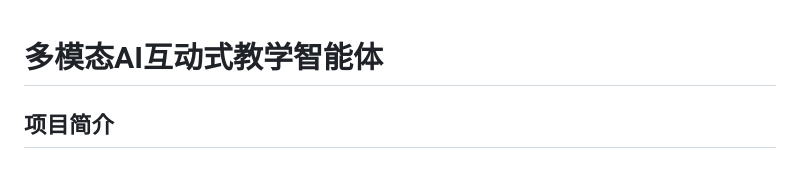
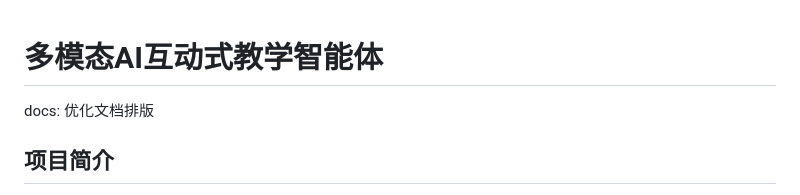
Before and after one commit to Jiangnann19/-AI-, a Markdown page: README.md, the part around the change. GitHub-like rendering.

```diff
--- a/README.md
+++ b/README.md
@@ -1,5 +1,5 @@
 # 多模态AI互动式教学智能体
-
+docs: 优化文档排版
 ## 项目简介
 
 本项目是为锐捷网络教育信息化应用场景打造的**多模态AI互动式教学智能体**，旨在解决传统AI教学工具功能碎片化、意图理解浅、课件制作繁琐、流程割裂的痛点，实现教师从事务型制作转向教学设计型创新。
```
